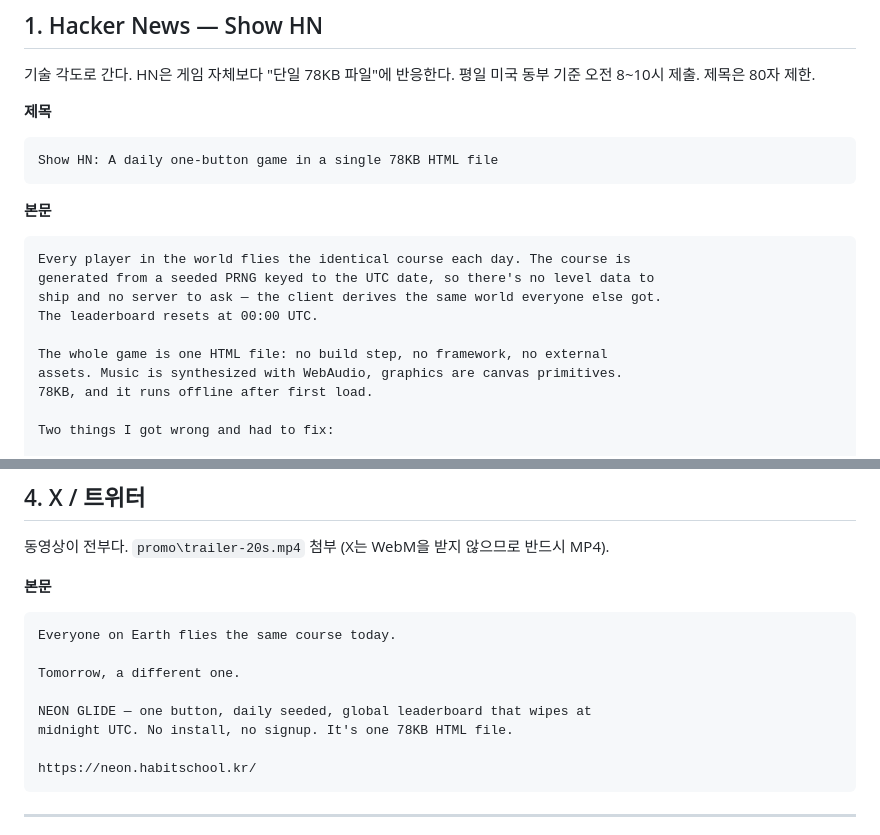
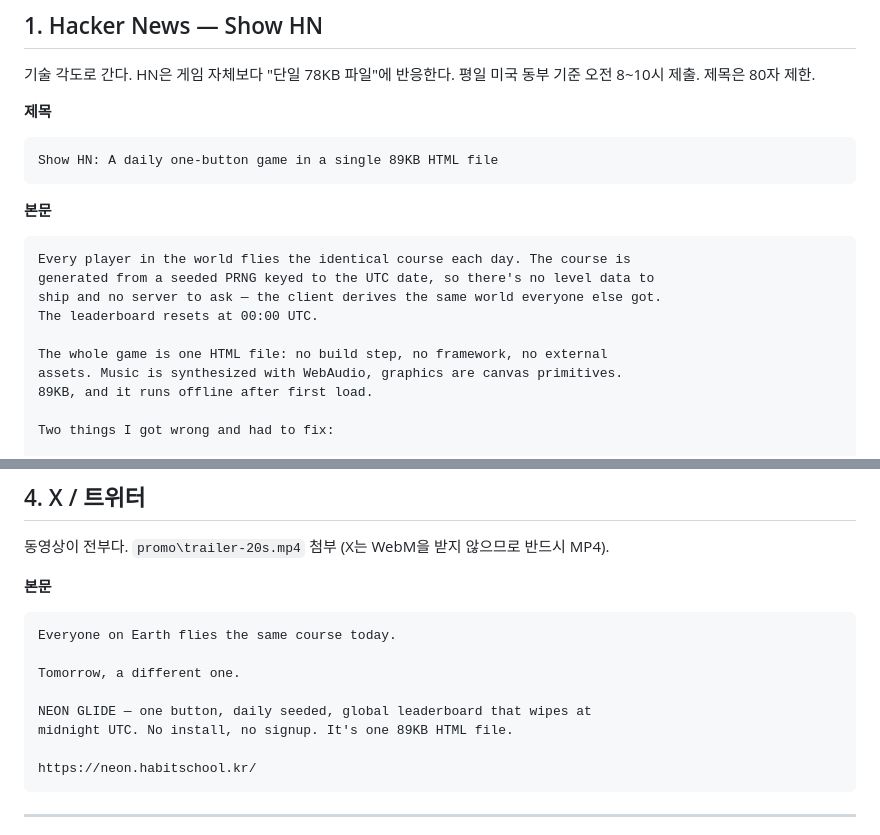
Before and after one commit to csj3814-create/neon-glide, a Markdown page: promo/launch-posts.md, 2 parts joined by grey strips. GitHub-like rendering.

Commit message:
Correct the file-size claim before it goes to Hacker News
The copy still said 78KB from when it was written; the file is
89KB now. HN readers check numbers like that, and being caught
overstating the one technical hook the post rests on would cost
more than the 11KB does.

````diff
--- a/promo/launch-posts.md
+++ b/promo/launch-posts.md
@@ -15,7 +15,7 @@ Wordle이 통한 이유와 같다 — 매일 리셋되고, 모두가 동일한
 
 **제목**
 ```
-Show HN: A daily one-button game in a single 78KB HTML file
+Show HN: A daily one-button game in a single 89KB HTML file
 ```
 
 **본문**
@@ -27,7 +27,7 @@ The leaderboard resets at 00:00 UTC.
 
 The whole game is one HTML file: no build step, no framework, no external
 assets. Music is synthesized with WebAudio, graphics are canvas primitives.
-78KB, and it runs offline after first load.
+89KB, and it runs offline after first load.
 
 Two things I got wrong and had to fix:
 
@@ -116,7 +116,7 @@ Everyone on Earth flies the same course today.
 Tomorrow, a different one.
 
 NEON GLIDE — one button, daily seeded, global leaderboard that wipes at
-midnight UTC. No install, no signup. It's one 78KB HTML file.
+midnight UTC. No install, no signup. It's one 89KB HTML file.
 
 https://neon.habitschool.kr/
 ```
````
